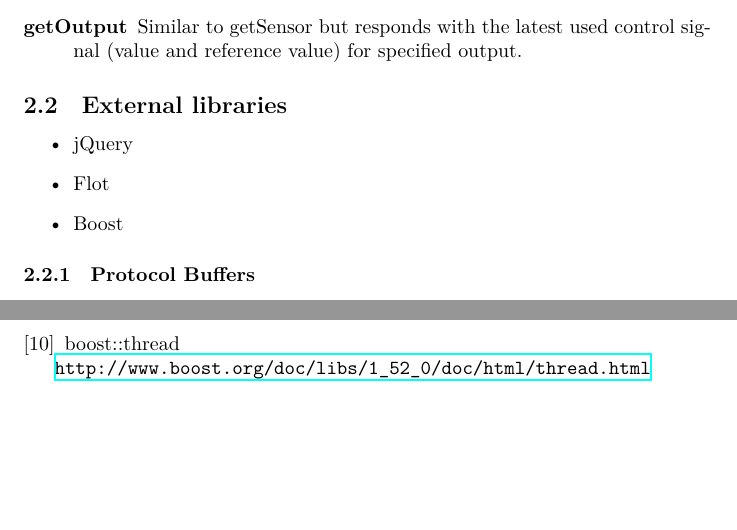
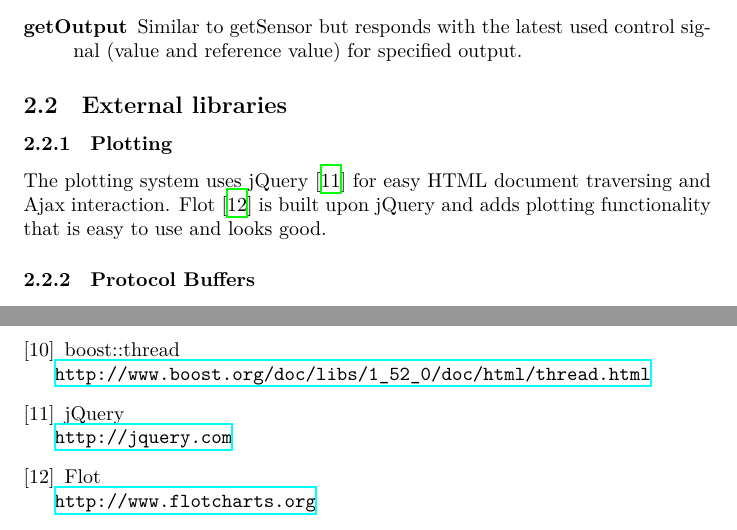
Before and after one commit to Fulkerson/FRTN01, a LaTeX document (docs/report.tex): two parts of pages 4 and 10 of 10, joined at a grey line, cut so that both start at the same text, the shorter picture padded with empty space. Compiled offline with XeLaTeX.

Commit message:
Fixed report section 2.2

```diff
--- a/docs/report.tex
+++ b/docs/report.tex
@@ -89,11 +89,10 @@ The following events are defined:
 \end{description}
 
 \subsection{External libraries}
-\begin{itemize}
-\item{jQuery}
-\item{Flot}
-\item{Boost}
-\end{itemize}
+\subsubsection{Plotting}
+The plotting system uses jQuery \cite{jquery} for easy HTML document
+traversing and Ajax interaction. Flot \cite{flot} is built upon jQuery
+and adds plotting functionality that is easy to use and looks good.
 
 
 \subsubsection{Protocol Buffers}
@@ -437,6 +436,12 @@ boost::asio\\
 \bibitem{boost::thread}
 boost::thread\\
 \url{http://www.boost.org/doc/libs/1_52_0/doc/html/thread.html}
+\bibitem{jquery}
+jQuery\\
+\url{http://jquery.com}
+\bibitem{flot}
+Flot\\
+\url{http://www.flotcharts.org}
 \end{thebibliography}
 
 \end{document}
```
